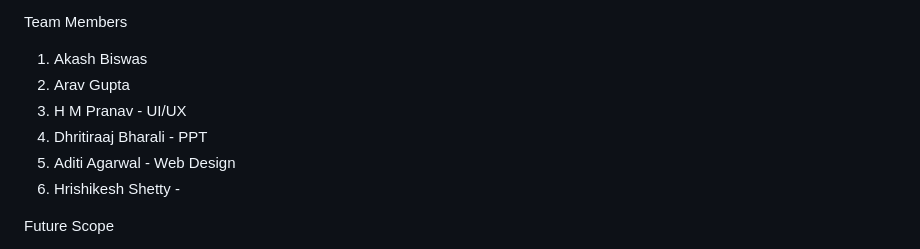
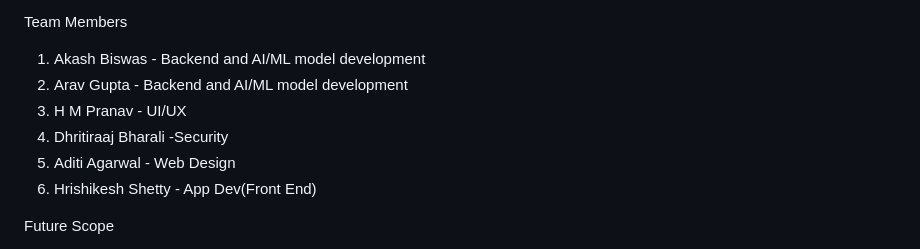
Before and after one commit to pranavhm25/sih-2025-Veri-Scholars, a Markdown page: README.md, the part around the change. Rendered like a GitHub page.

```diff
--- a/README.md
+++ b/README.md
@@ -52,12 +52,12 @@ Project Structure
 └── README.md         # Documentation
 
 Team Members
-1. Akash Biswas
-2. Arav Gupta
+1. Akash Biswas - Backend and AI/ML model development
+2. Arav Gupta - Backend and AI/ML model development
 3. H M Pranav - UI/UX
-4. Dhritiraaj Bharali - PPT
+4. Dhritiraaj Bharali -Security
 5. Aditi Agarwal - Web Design
-6. Hrishikesh Shetty -
+6. Hrishikesh Shetty - App Dev(Front End)
 
 Future Scope
 1. Blockchain-based certificate storage.
```
